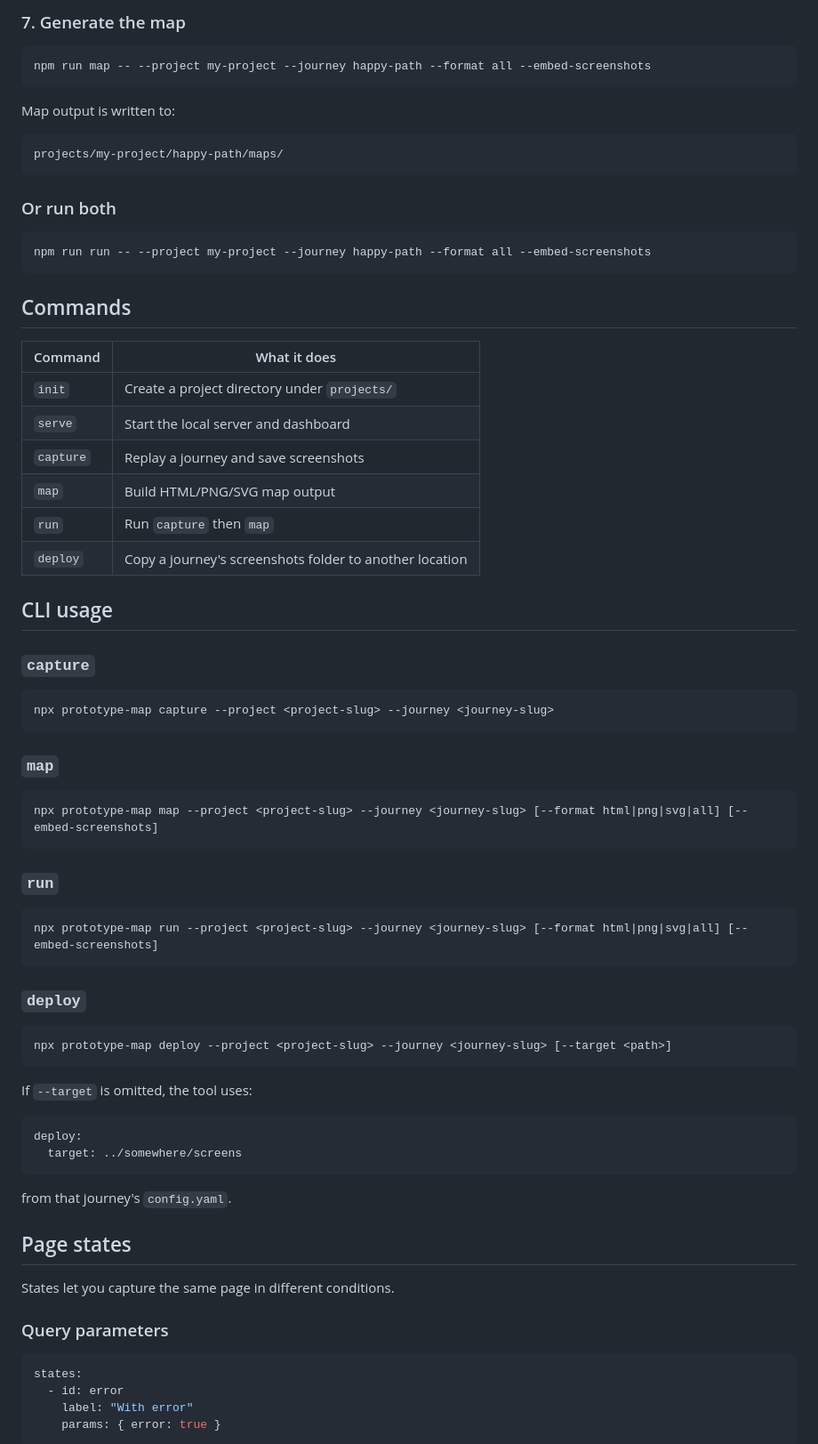
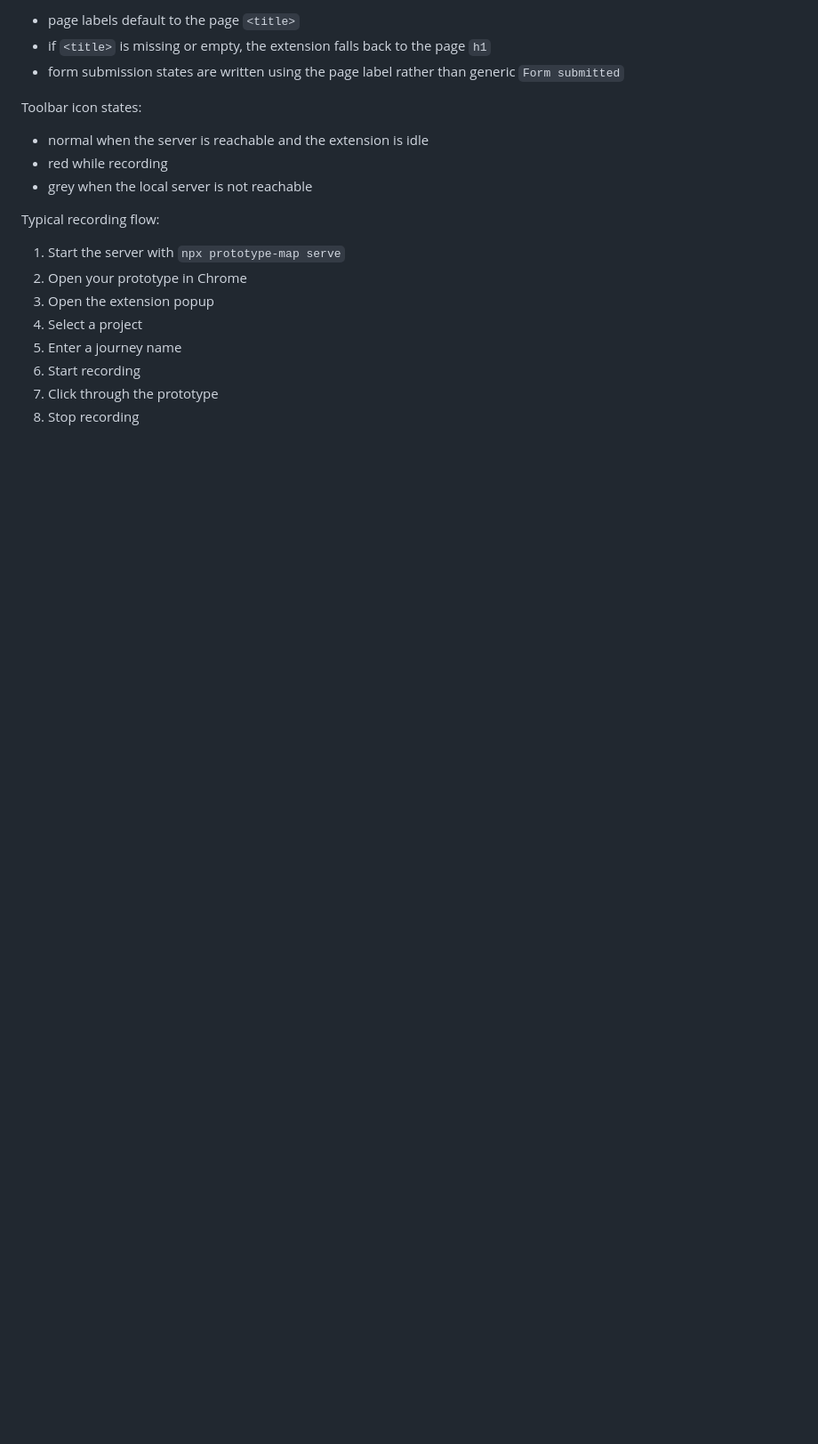
Before and after one commit to roobottom/prototype-map, a Markdown page: README.md, the part around one of its changes. Shown at 89% size. GitHub-like rendering; blank space fills up the shorter version.

````diff
--- a/README.md
+++ b/README.md
@@ -153,78 +155,22 @@ Each image gets a step prefix for stable ordering, for example `01-start.png` or
 
-### 7. Generate the map
+- page labels default to the page `<title>`
+- if `<title>` is missing or empty, the extension falls back to the page `h1`
+- form submission states are written using the page label rather than generic `Form submitted`
 
-```bash
-npm run map -- --project my-project --journey happy-path --format all --embed-screenshots
-```
+Toolbar icon states:
 
-Map output is written to:
+- normal when the server is reachable and the extension is idle
+- red while recording
+- grey when the local server is not reachable
 
-```text
-projects/my-project/happy-path/maps/
-```
+Typical recording flow:
 
-### Or run both
+1. Start the server with `npx prototype-map serve`
+2. Open your prototype in Chrome
+3. Open the extension popup
+4. Select a project
+5. Enter a journey name
+6. Start recording
+7. Click through the prototype
+8. Stop recording
 
-```bash
-npm run run -- --project my-project --journey happy-path --format all --embed-screenshots
-```
-
-## Commands
-
-| Command | What it does |
-|---|---|
-| `init` | Create a project directory under `projects/` |
-| `serve` | Start the local server and dashboard |
-| `capture` | Replay a journey and save screenshots |
-| `map` | Build HTML/PNG/SVG map output |
-| `run` | Run `capture` then `map` |
-| `deploy` | Copy a journey's screenshots folder to another location |
-
-## CLI usage
-
-### `capture`
-
-```bash
-npx prototype-map capture --project <project-slug> --journey <journey-slug>
-```
-
-### `map`
-
-```bash
-npx prototype-map map --project <project-slug> --journey <journey-slug> [--format html|png|svg|all] [--embed-screenshots]
-```
-
-### `run`
-
-```bash
-npx prototype-map run --project <project-slug> --journey <journey-slug> [--format html|png|svg|all] [--embed-screenshots]
-```
-
-### `deploy`
-
-```bash
-npx prototype-map deploy --project <project-slug> --journey <journey-slug> [--target <path>]
-```
-
-If `--target` is omitted, the tool uses:
-
-```yaml
-deploy:
-  target: ../somewhere/screens
-```
-
-from that journey's `config.yaml`.
-
-## Page states
-
-States let you capture the same page in different conditions.
-
-### Query parameters
-
-```yaml
-states:
-  - id: error
-    label: "With error"
-    params: { error: true }
-```
-
````
Also changed, not shown: other parts of README.md (+92 -159 lines).
